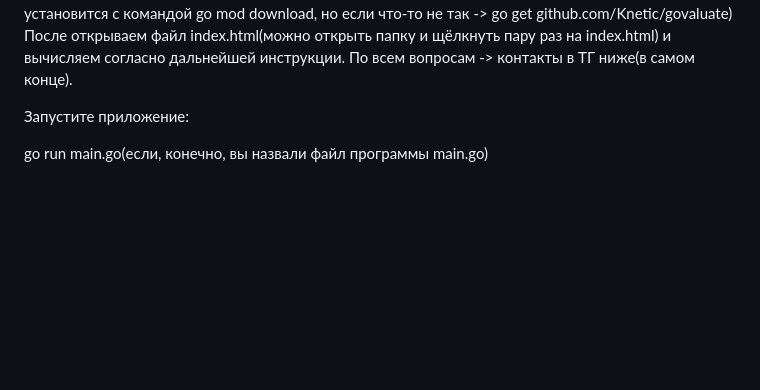
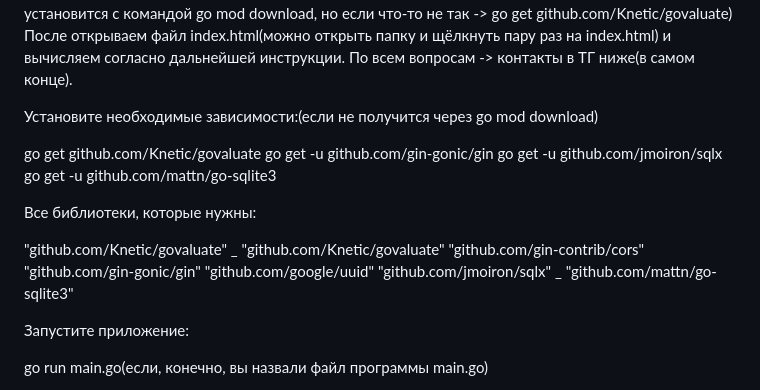
Before and after one commit to bot-tg-simple/Distributed-Arithmetic-Expression-Calculator, a Markdown page: README.md, the part around the change. Drawn GitHub-style; blank space fills up the shorter version.

```diff
--- a/README.md
+++ b/README.md
@@ -4,6 +4,24 @@
 Затем переходим в директорию Distributed-Arithmetic-Expression-Calculator командой -> cd Distributed-Arithmetic-Expression-Calculator
 А затем вызваем следующее -> go run main.go (чтобы подгрузить библиотеки перед запуском -> go mod download; ещё нужна библиотека github.com/Knetic/govaluate(она установится с командой go mod download, но если что-то не так -> go get github.com/Knetic/govaluate)
 После открываем файл index.html(можно открыть папку и щёлкнуть пару раз на index.html) и вычисляем согласно дальнейшей инструкции. По всем вопросам -> контакты в ТГ ниже(в самом конце).
+
+Установите необходимые зависимости:(если не получится через go mod download)
+
+go get github.com/Knetic/govaluate
+go get -u github.com/gin-gonic/gin
+go get -u github.com/jmoiron/sqlx
+go get -u github.com/mattn/go-sqlite3
+
+Все библиотеки, которые нужны:
+
+"github.com/Knetic/govaluate"
+	_ "github.com/Knetic/govaluate"
+	"github.com/gin-contrib/cors"
+	"github.com/gin-gonic/gin"
+	"github.com/google/uuid"
+	"github.com/jmoiron/sqlx"
+	_ "github.com/mattn/go-sqlite3"
+
 
 Запустите приложение:
 
```
